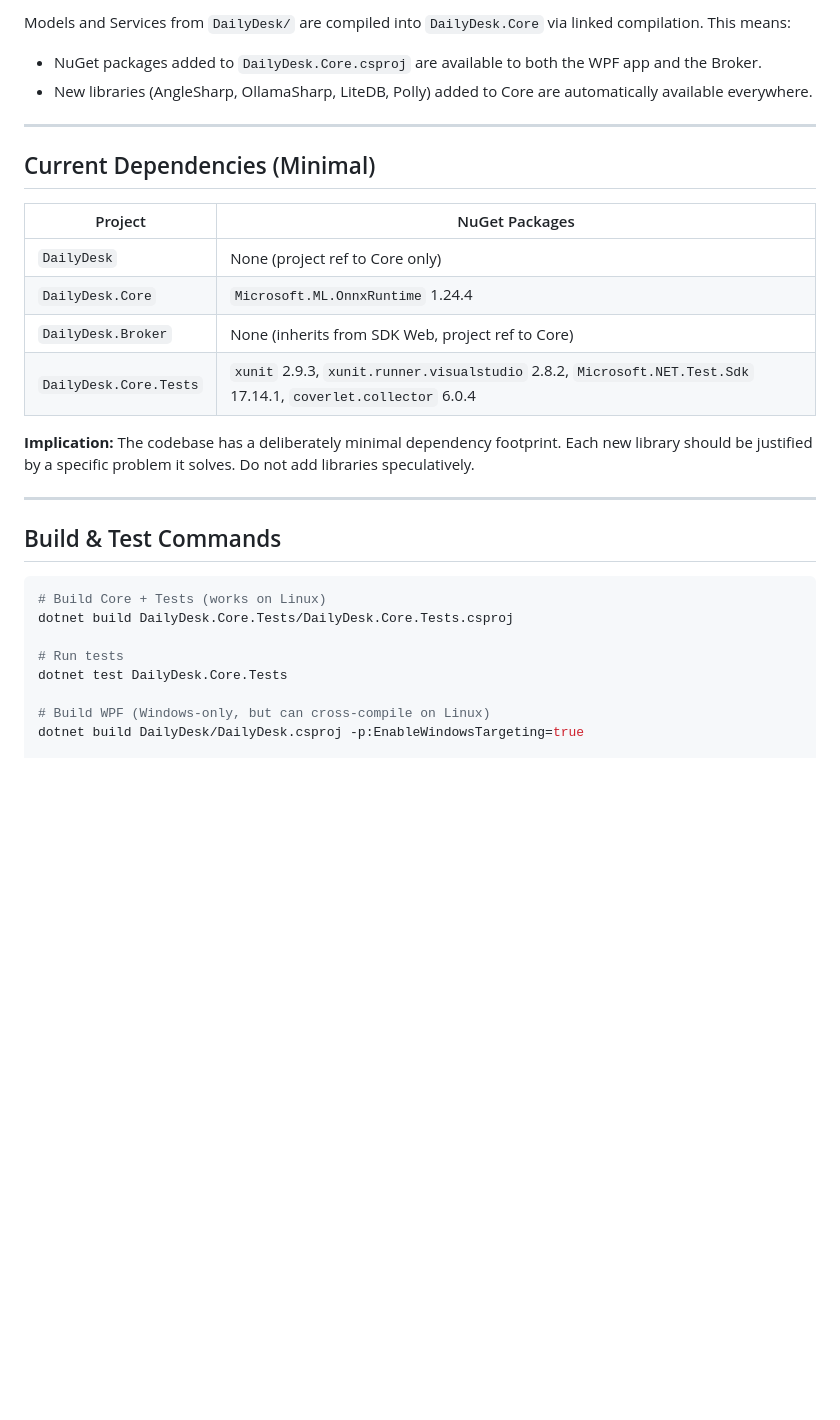
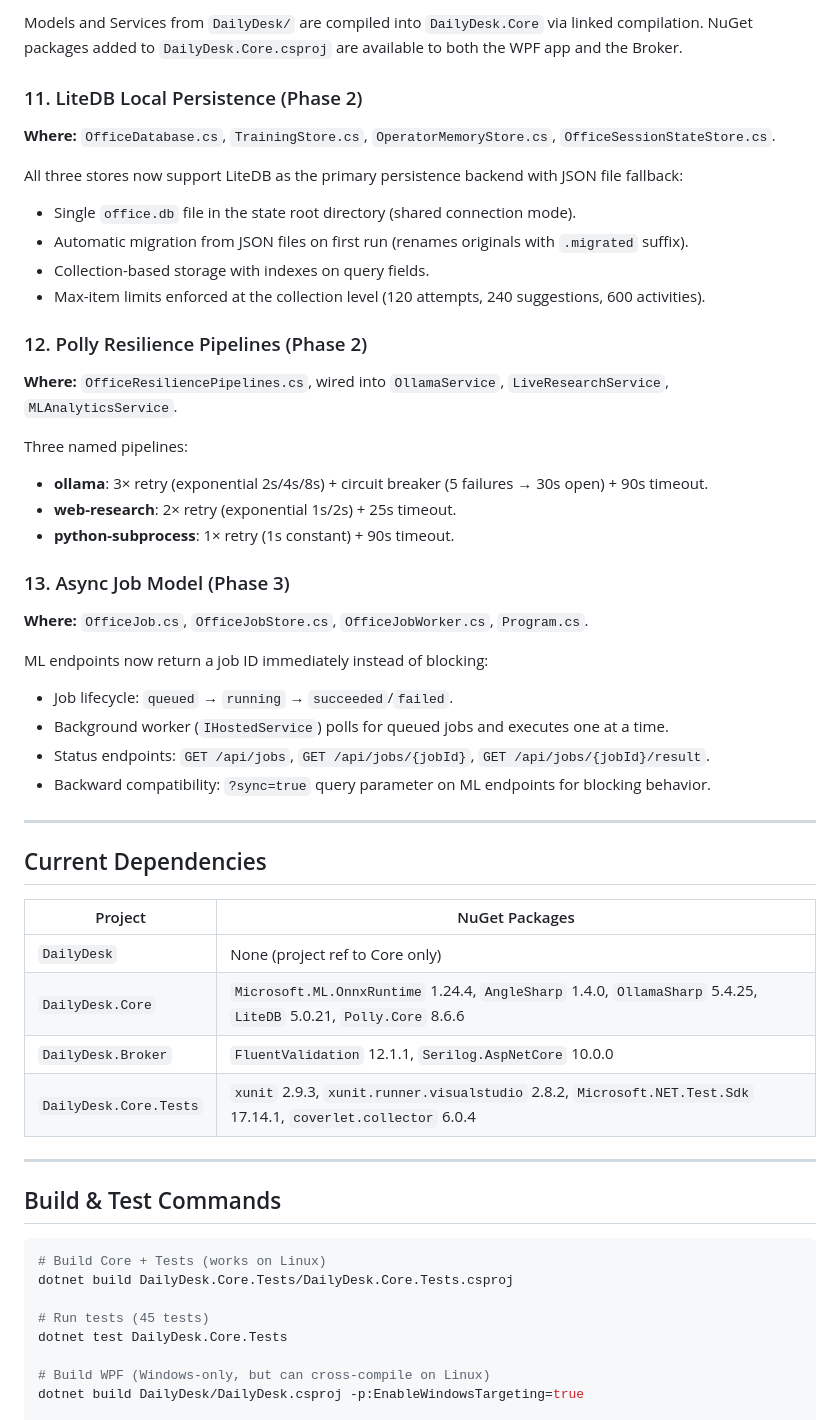
Before and after one commit to Koraji95-coder/Office, a Markdown page: Docs/CURRENT-STATE.md, the part around one of its changes. Rendered like a GitHub page; blank space fills up the shorter version.

```diff
--- a/Docs/CURRENT-STATE.md
+++ b/Docs/CURRENT-STATE.md
@@ -102,20 +102,45 @@ catch (Exception) { logger.LogError(); Results.Problem() }
 
-Models and Services from `DailyDesk/` are compiled into `DailyDesk.Core` via linked compilation. This means:
-- NuGet packages added to `DailyDesk.Core.csproj` are available to both the WPF app and the Broker.
-- New libraries (AngleSharp, OllamaSharp, LiteDB, Polly) added to Core are automatically available everywhere.
+Models and Services from `DailyDesk/` are compiled into `DailyDesk.Core` via linked compilation. NuGet packages added to `DailyDesk.Core.csproj` are available to both the WPF app and the Broker.
+
+### 11. LiteDB Local Persistence (Phase 2)
+
+**Where:** `OfficeDatabase.cs`, `TrainingStore.cs`, `OperatorMemoryStore.cs`, `OfficeSessionStateStore.cs`.
+
+All three stores now support LiteDB as the primary persistence backend with JSON file fallback:
+- Single `office.db` file in the state root directory (shared connection mode).
+- Automatic migration from JSON files on first run (renames originals with `.migrated` suffix).
+- Collection-based storage with indexes on query fields.
+- Max-item limits enforced at the collection level (120 attempts, 240 suggestions, 600 activities).
+
+### 12. Polly Resilience Pipelines (Phase 2)
+
+**Where:** `OfficeResiliencePipelines.cs`, wired into `OllamaService`, `LiveResearchService`, `MLAnalyticsService`.
+
+Three named pipelines:
+- **ollama**: 3× retry (exponential 2s/4s/8s) + circuit breaker (5 failures → 30s open) + 90s timeout.
+- **web-research**: 2× retry (exponential 1s/2s) + 25s timeout.
+- **python-subprocess**: 1× retry (1s constant) + 90s timeout.
+
+### 13. Async Job Model (Phase 3)
+
+**Where:** `OfficeJob.cs`, `OfficeJobStore.cs`, `OfficeJobWorker.cs`, `Program.cs`.
+
+ML endpoints now return a job ID immediately instead of blocking:
+- Job lifecycle: `queued` → `running` → `succeeded`/`failed`.
+- Background worker (`IHostedService`) polls for queued jobs and executes one at a time.
+- Status endpoints: `GET /api/jobs`, `GET /api/jobs/{jobId}`, `GET /api/jobs/{jobId}/result`.
+- Backward compatibility: `?sync=true` query parameter on ML endpoints for blocking behavior.
 
 ---
 
-## Current Dependencies (Minimal)
+## Current Dependencies
 
 | Project | NuGet Packages |
 |---------|---------------|
 | `DailyDesk` | None (project ref to Core only) |
-| `DailyDesk.Core` | `Microsoft.ML.OnnxRuntime` 1.24.4 |
-| `DailyDesk.Broker` | None (inherits from SDK Web, project ref to Core) |
+| `DailyDesk.Core` | `Microsoft.ML.OnnxRuntime` 1.24.4, `AngleSharp` 1.4.0, `OllamaSharp` 5.4.25, `LiteDB` 5.0.21, `Polly.Core` 8.6.6 |
+| `DailyDesk.Broker` | `FluentValidation` 12.1.1, `Serilog.AspNetCore` 10.0.0 |
 | `DailyDesk.Core.Tests` | `xunit` 2.9.3, `xunit.runner.visualstudio` 2.8.2, `Microsoft.NET.Test.Sdk` 17.14.1, `coverlet.collector` 6.0.4 |
-
-**Implication:** The codebase has a deliberately minimal dependency footprint. Each new library should be justified by a specific problem it solves. Do not add libraries speculatively.
 
 ---
 
@@ -125,7 +150,7 @@ Models and Services from `DailyDesk/` are compiled into `DailyDesk.Core` via lin
 # Build Core + Tests (works on Linux)
 dotnet build DailyDesk.Core.Tests/DailyDesk.Core.Tests.csproj
 
-# Run tests
+# Run tests (45 tests)
 dotnet test DailyDesk.Core.Tests
 
 # Build WPF (Windows-only, but can cross-compile on Linux)
```
Also changed, not shown: other parts of Docs/CURRENT-STATE.md (+51 -8 lines), Docs/ARCHITECTURE.md (+7 -3 lines).
